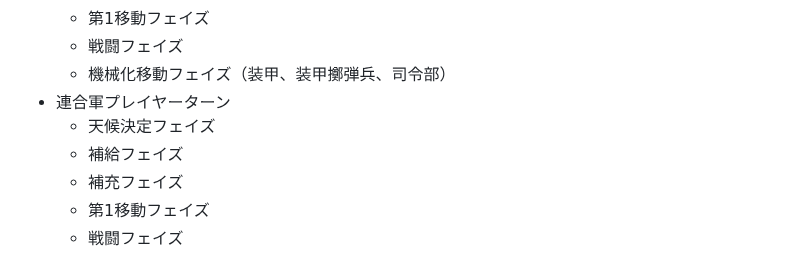
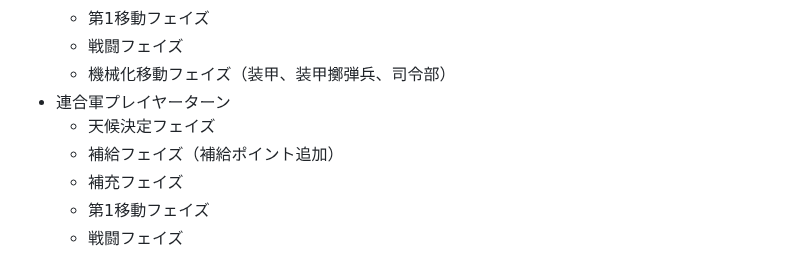
Before and after one commit to gameape/wargame, a Markdown page: cobra.md, the part around the change. Rendered like a GitHub page.

```diff
--- a/cobra.md
+++ b/cobra.md
@@ -14,7 +14,7 @@
   - 機械化移動フェイズ（装甲、装甲擲弾兵、司令部）
 - 連合軍プレイヤーターン
   - 天候決定フェイズ
-  - 補給フェイズ
+  - 補給フェイズ（補給ポイント追加）
   - 補充フェイズ
   - 第1移動フェイズ
   - 戦闘フェイズ
```
